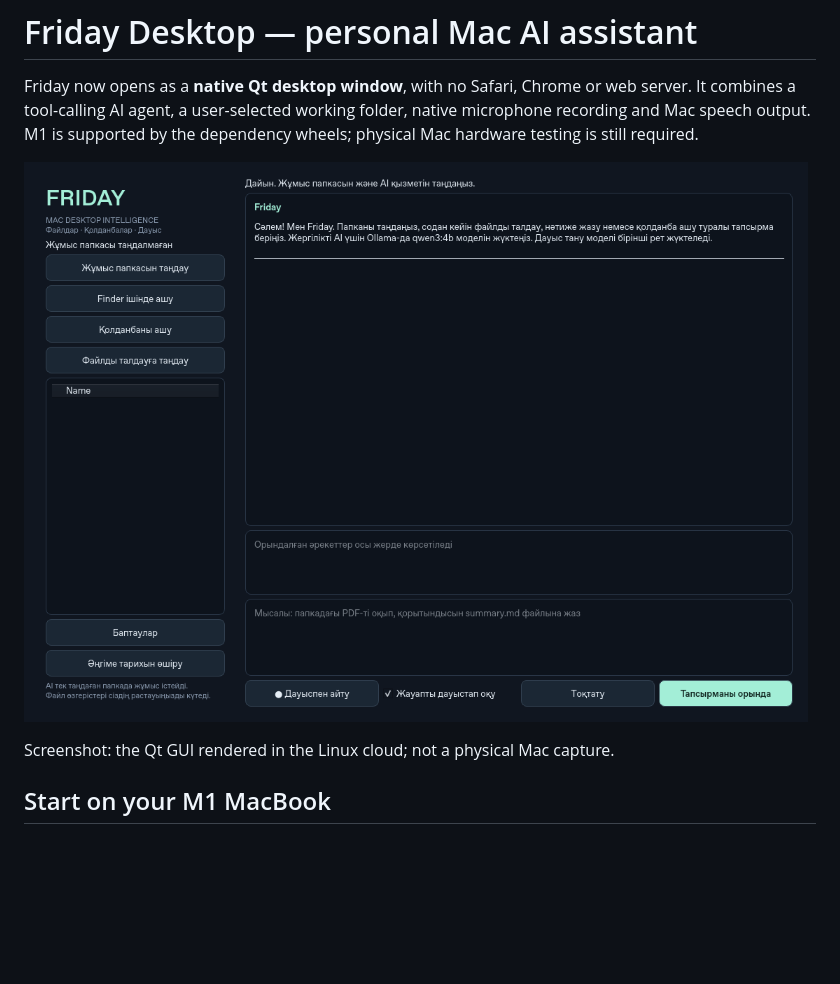
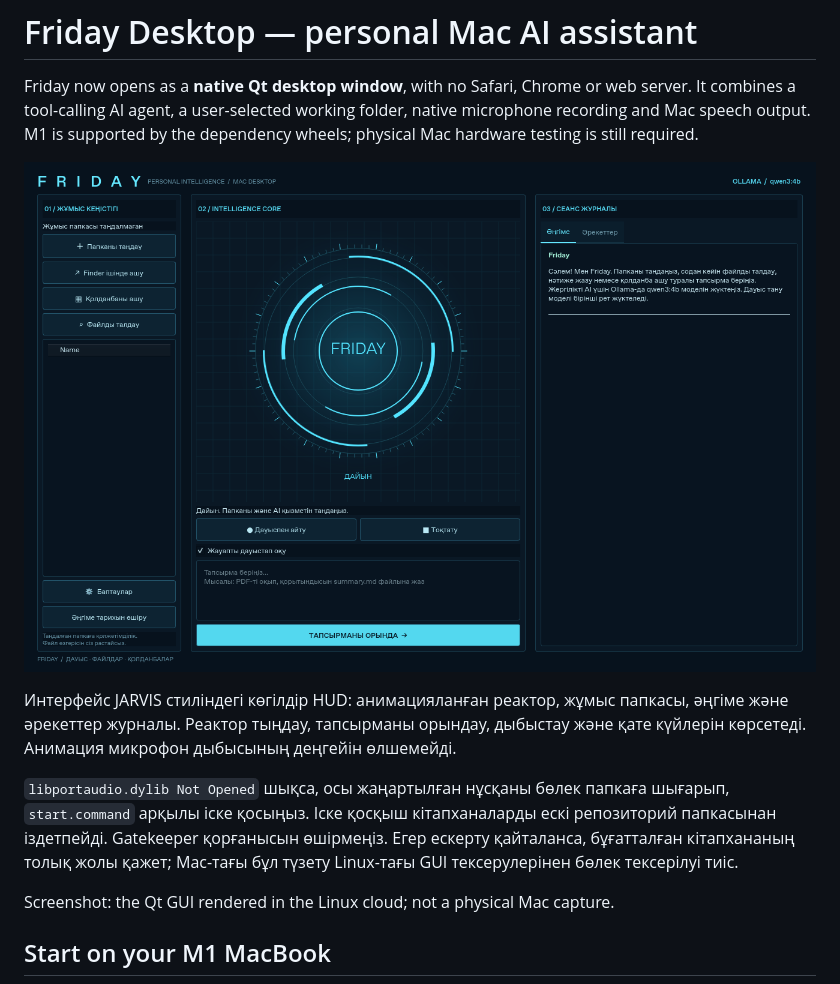
Before and after one commit to nurzhaaaan/FridayAI, a Markdown page: README.md, the part around the change. Drawn GitHub-style; pictures changed too: docs/desktop.png; blank space fills up the shorter version.

Commit message:
Add animated Jarvis-style native HUD and isolate native library lookup

```diff
--- a/README.md
+++ b/README.md
@@ -3,6 +3,16 @@
 Friday now opens as a **native Qt desktop window**, with no Safari, Chrome or web server. It combines a tool-calling AI agent, a user-selected working folder, native microphone recording and Mac speech output. M1 is supported by the dependency wheels; physical Mac hardware testing is still required.
 
 ![Friday native desktop window](docs/desktop.png)
+
+Интерфейс JARVIS стиліндегі көгілдір HUD: анимацияланған реактор, жұмыс папкасы,
+әңгіме және әрекеттер журналы. Реактор тыңдау, тапсырманы орындау, дыбыстау және
+қате күйлерін көрсетеді. Анимация микрофон дыбысының деңгейін өлшемейді.
+
+`libportaudio.dylib Not Opened` шықса, осы жаңартылған нұсқаны бөлек папкаға
+шығарып, `start.command` арқылы іске қосыңыз. Іске қосқыш кітапханаларды ескі
+репозиторий папкасынан іздетпейді. Gatekeeper қорғанысын өшірмеңіз. Егер ескерту
+қайталанса, бұғатталған кітапхананың толық жолы қажет; Mac-тағы бұл түзету
+Linux-тағы GUI тексерулерінен бөлек тексерілуі тиіс.
 
 Screenshot: the Qt GUI rendered in the Linux cloud; not a physical Mac capture.
 
```
Also changed, not shown: 4 other files.
